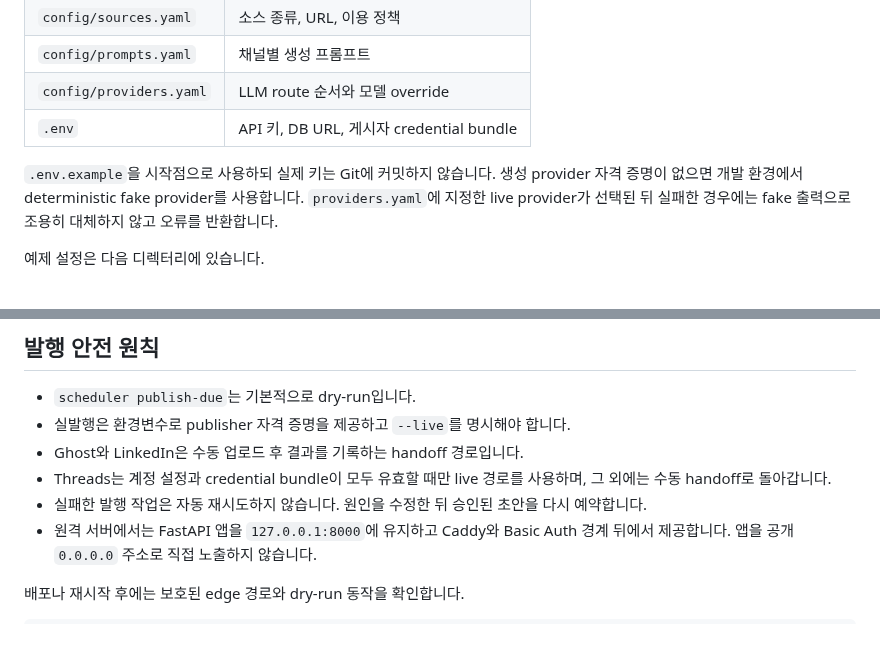
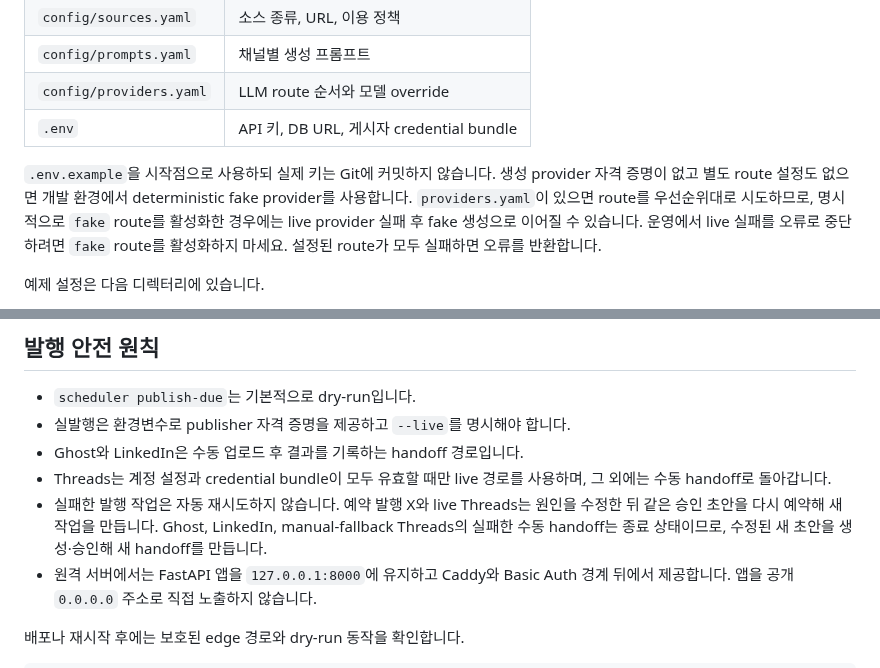
Before and after one commit to internalforces/sns-content-engine, a Markdown page: README.md, 2 parts joined by grey strips. GitHub-like rendering; blank space fills up the shorter version.

Commit message:
docs: clarify fallback and handoff recovery

```diff
--- a/README.md
+++ b/README.md
@@ -102,7 +102,7 @@ uvicorn app.api:create_app --factory --host 127.0.0.1 --port 8000
 | `config/providers.yaml` | LLM route 순서와 모델 override |
 | `.env` | API 키, DB URL, 게시자 credential bundle |
 
-`.env.example`을 시작점으로 사용하되 실제 키는 Git에 커밋하지 않습니다. 생성 provider 자격 증명이 없으면 개발 환경에서 deterministic fake provider를 사용합니다. `providers.yaml`에 지정한 live provider가 선택된 뒤 실패한 경우에는 fake 출력으로 조용히 대체하지 않고 오류를 반환합니다.
+`.env.example`을 시작점으로 사용하되 실제 키는 Git에 커밋하지 않습니다. 생성 provider 자격 증명이 없고 별도 route 설정도 없으면 개발 환경에서 deterministic fake provider를 사용합니다. `providers.yaml`이 있으면 route를 우선순위대로 시도하므로, 명시적으로 `fake` route를 활성화한 경우에는 live provider 실패 후 fake 생성으로 이어질 수 있습니다. 운영에서 live 실패를 오류로 중단하려면 `fake` route를 활성화하지 마세요. 설정된 route가 모두 실패하면 오류를 반환합니다.
 
 예제 설정은 다음 디렉터리에 있습니다.
 
@@ -139,7 +139,7 @@ uvicorn app.api:create_app --factory --host 127.0.0.1 --port 8000
 - 실발행은 환경변수로 publisher 자격 증명을 제공하고 `--live`를 명시해야 합니다.
 - Ghost와 LinkedIn은 수동 업로드 후 결과를 기록하는 handoff 경로입니다.
 - Threads는 계정 설정과 credential bundle이 모두 유효할 때만 live 경로를 사용하며, 그 외에는 수동 handoff로 돌아갑니다.
-- 실패한 발행 작업은 자동 재시도하지 않습니다. 원인을 수정한 뒤 승인된 초안을 다시 예약합니다.
+- 실패한 발행 작업은 자동 재시도하지 않습니다. 예약 발행 X와 live Threads는 원인을 수정한 뒤 같은 승인 초안을 다시 예약해 새 작업을 만듭니다. Ghost, LinkedIn, manual-fallback Threads의 실패한 수동 handoff는 종료 상태이므로, 수정된 새 초안을 생성·승인해 새 handoff를 만듭니다.
 - 원격 서버에서는 FastAPI 앱을 `127.0.0.1:8000`에 유지하고 Caddy와 Basic Auth 경계 뒤에서 제공합니다. 앱을 공개 `0.0.0.0` 주소로 직접 노출하지 않습니다.
 
 배포나 재시작 후에는 보호된 edge 경로와 dry-run 동작을 확인합니다.
```
